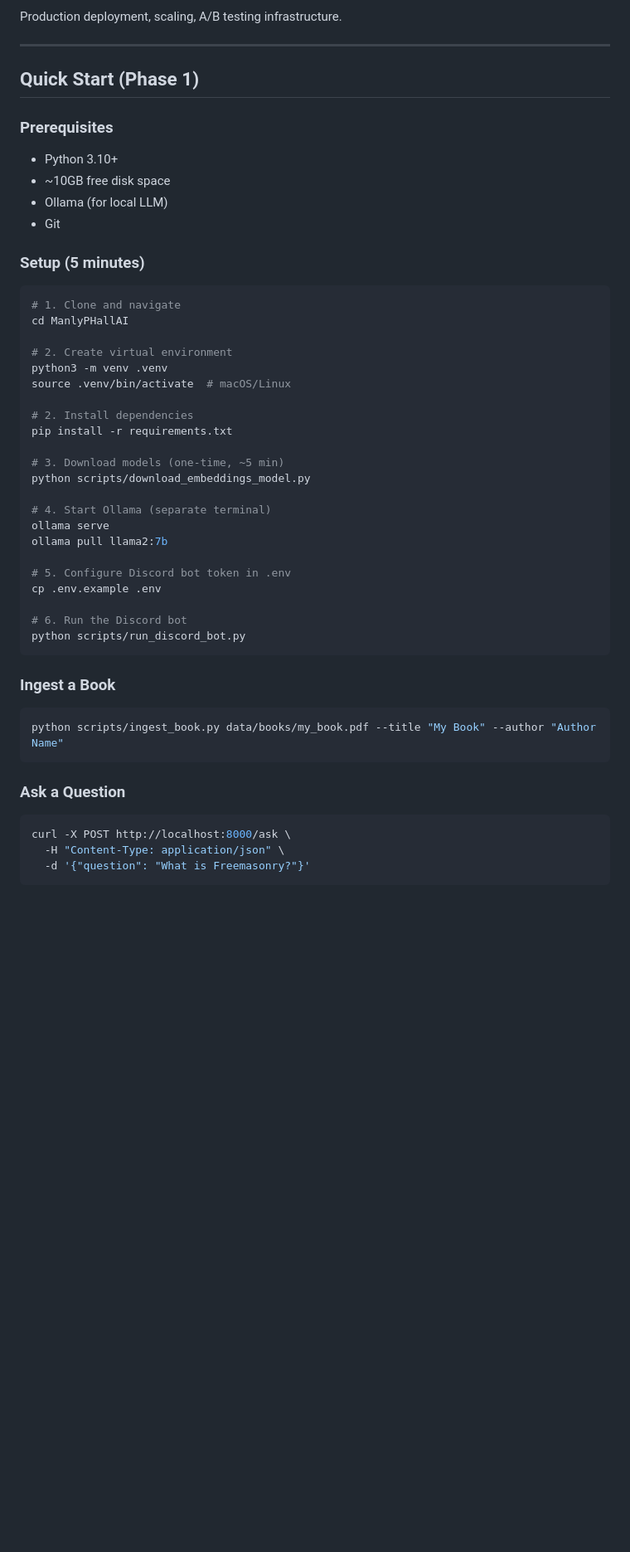
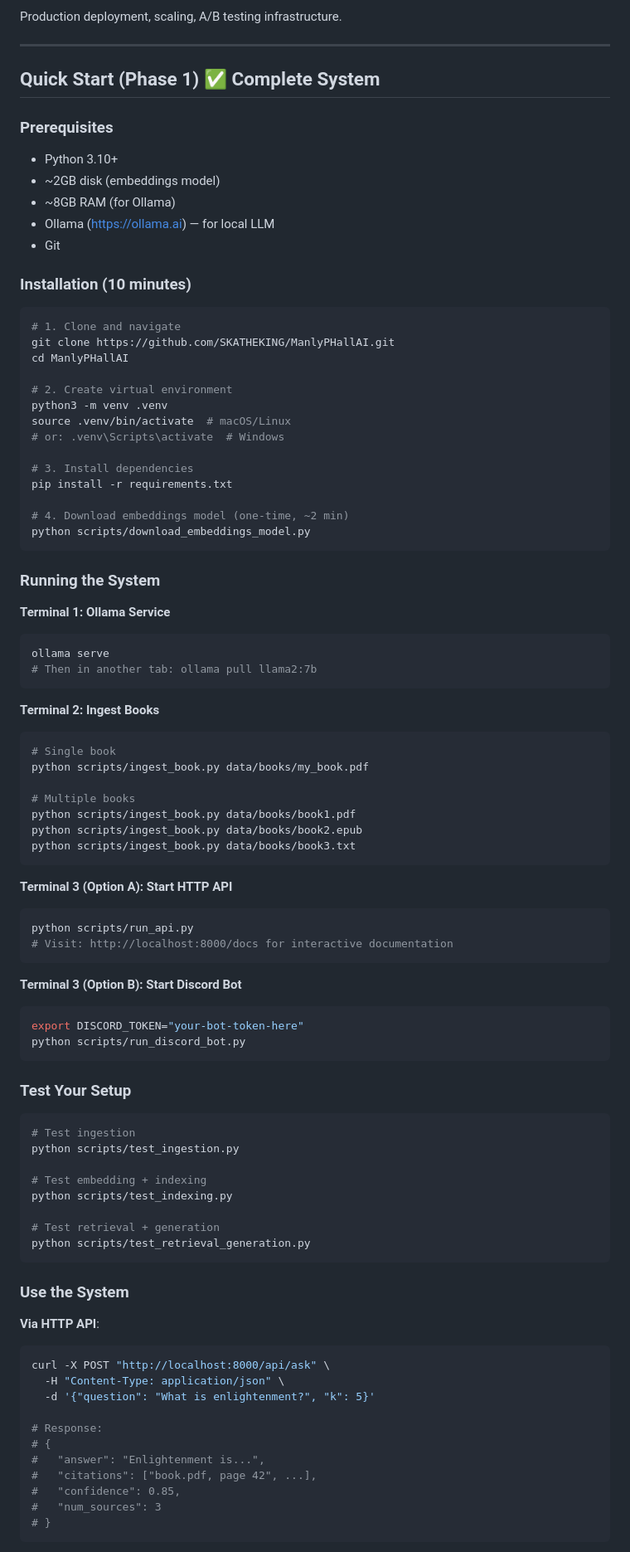
Before and after one commit to SKATHEKING/ManlyPHallAI, a Markdown page: README.md, the part around one of its changes. Shown at 83% size. Rendered like a GitHub page; blank space fills up the shorter version.

````diff
--- a/README.md
+++ b/README.md
@@ -87,53 +96,93 @@ Production deployment, scaling, A/B testing infrastructure.
 
 ---
 
-## Quick Start (Phase 1)
+## Quick Start (Phase 1) ✅ Complete System
 
 ### Prerequisites
 
 - Python 3.10+
-- ~10GB free disk space
-- Ollama (for local LLM)
+- ~2GB disk (embeddings model)
+- ~8GB RAM (for Ollama)
+- Ollama (https://ollama.ai) — for local LLM
 - Git
 
-### Setup (5 minutes)
+### Installation (10 minutes)
 
 ```bash
 # 1. Clone and navigate
+git clone https://github.com/SKATHEKING/ManlyPHallAI.git
 cd ManlyPHallAI
 
 # 2. Create virtual environment
 python3 -m venv .venv
 source .venv/bin/activate  # macOS/Linux
+# or: .venv\Scripts\activate  # Windows
 
-# 2. Install dependencies
+# 3. Install dependencies
 pip install -r requirements.txt
 
-# 3. Download models (one-time, ~5 min)
+# 4. Download embeddings model (one-time, ~2 min)
 python scripts/download_embeddings_model.py
+```
 
-# 4. Start Ollama (separate terminal)
+### Running the System
+
+**Terminal 1: Ollama Service**
+```bash
 ollama serve
-ollama pull llama2:7b
+# Then in another tab: ollama pull llama2:7b
+```
 
-# 5. Configure Discord bot token in .env
-cp .env.example .env
+**Terminal 2: Ingest Books**
+```bash
+# Single book
+python scripts/ingest_book.py data/books/my_book.pdf
 
-# 6. Run the Discord bot
+# Multiple books
+python scripts/ingest_book.py data/books/book1.pdf
+python scripts/ingest_book.py data/books/book2.epub
+python scripts/ingest_book.py data/books/book3.txt
+```
+
+**Terminal 3 (Option A): Start HTTP API**
+```bash
+python scripts/run_api.py
+# Visit: http://localhost:8000/docs for interactive documentation
+```
+
+**Terminal 3 (Option B): Start Discord Bot**
+```bash
+export DISCORD_TOKEN="your-bot-token-here"
 python scripts/run_discord_bot.py
 ```
 
-### Ingest a Book
+### Test Your Setup
 
 ```bash
-python scripts/ingest_book.py data/books/my_book.pdf --title "My Book" --author "Author Name"
+# Test ingestion
+python scripts/test_ingestion.py
+
+# Test embedding + indexing
+python scripts/test_indexing.py
+
+# Test retrieval + generation
+python scripts/test_retrieval_generation.py
 ```
 
-### Ask a Question
+### Use the System
 
+**Via HTTP API**:
 ```bash
-curl -X POST http://localhost:8000/ask \
+curl -X POST "http://localhost:8000/api/ask" \
   -H "Content-Type: application/json" \
-  -d '{"question": "What is Freemasonry?"}'
+  -d '{"question": "What is enlightenment?", "k": 5}'
+
+# Response:
+# {
+#   "answer": "Enlightenment is...",
+#   "citations": ["book.pdf, page 42", ...],
+#   "confidence": 0.85,
+#   "num_sources": 3
+# }
 ```
 
````
Also changed, not shown: other parts of README.md (+64 -13 lines), GETTING_STARTED.md (+147 -39 lines).
